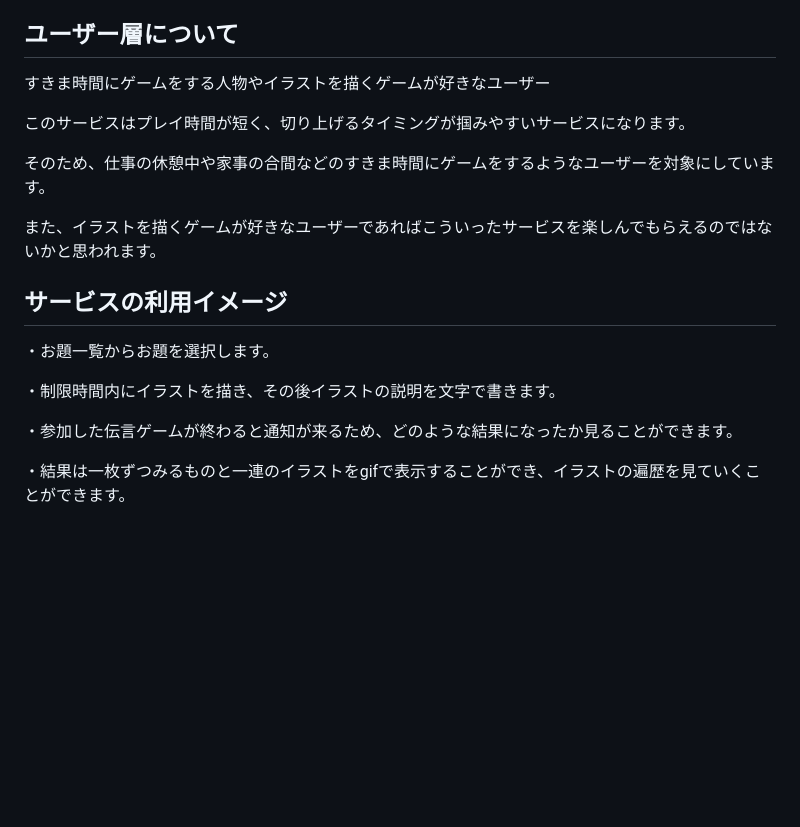
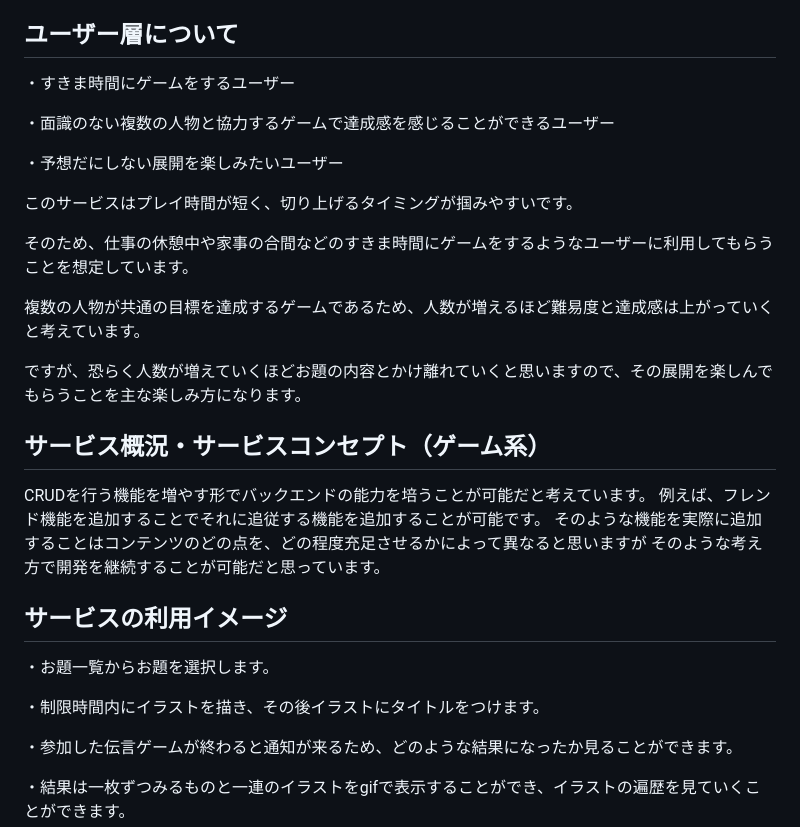
Before and after one commit to soraaaa-02/large_group_telephone_game, a Markdown page: README.md, the part around one of its changes. Rendered like a GitHub page; blank space fills up the shorter version.

Commit message:
Readme追加・変更

```diff
--- a/README.md
+++ b/README.md
@@ -31,20 +31,33 @@
 
 ## ユーザー層について
 
-すきま時間にゲームをする人物やイラストを描くゲームが好きなユーザー
+・すきま時間にゲームをするユーザー
+
+・面識のない複数の人物と協力するゲームで達成感を感じることができるユーザー
+
+・予想だにしない展開を楽しみたいユーザー
 
 
-このサービスはプレイ時間が短く、切り上げるタイミングが掴みやすいサービスになります。
+このサービスはプレイ時間が短く、切り上げるタイミングが掴みやすいです。
 
-そのため、仕事の休憩中や家事の合間などのすきま時間にゲームをするようなユーザーを対象にしています。
+そのため、仕事の休憩中や家事の合間などのすきま時間にゲームをするようなユーザーに利用してもらうことを想定しています。
 
-また、イラストを描くゲームが好きなユーザーであればこういったサービスを楽しんでもらえるのではないかと思われます。
+複数の人物が共通の目標を達成するゲームであるため、人数が増えるほど難易度と達成感は上がっていくと考えています。
+
+ですが、恐らく人数が増えていくほどお題の内容とかけ離れていくと思いますので、その展開を楽しんでもらうことを主な楽しみ方になります。
+
+## サービス概況・サービスコンセプト（ゲーム系）
+
+CRUDを行う機能を増やす形でバックエンドの能力を培うことが可能だと考えています。
+例えば、フレンド機能を追加することでそれに追従する機能を追加することが可能です。
+そのような機能を実際に追加することはコンテンツのどの点を、どの程度充足させるかによって異なると思いますが
+そのような考え方で開発を継続することが可能だと思っています。
 
 ## サービスの利用イメージ
 
 ・お題一覧からお題を選択します。
 
-・制限時間内にイラストを描き、その後イラストの説明を文字で書きます。
+・制限時間内にイラストを描き、その後イラストにタイトルをつけます。
 
 ・参加した伝言ゲームが終わると通知が来るため、どのような結果になったか見ることができます。
 
```
Also changed, not shown: other parts of README.md (+23 -2 lines).
